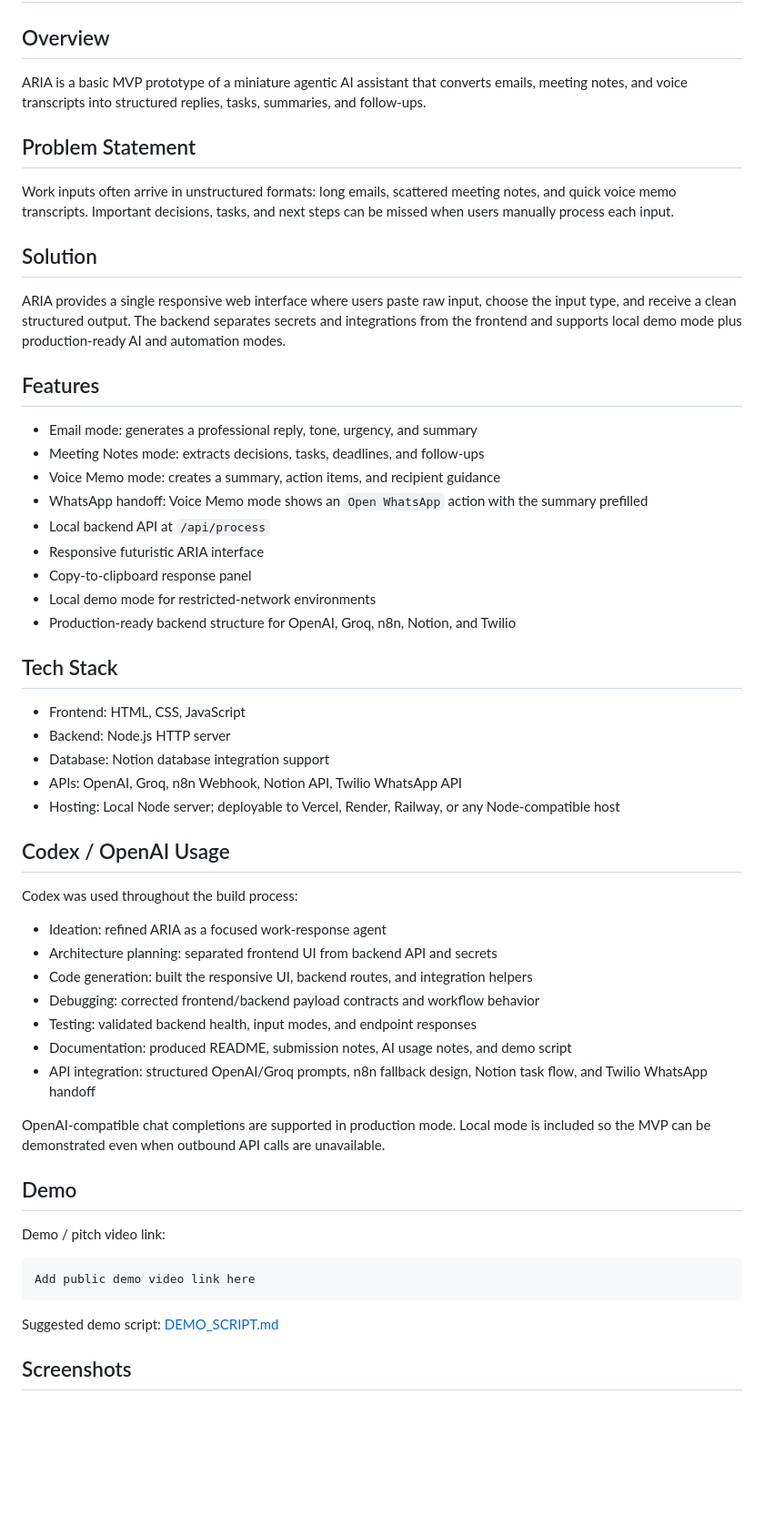
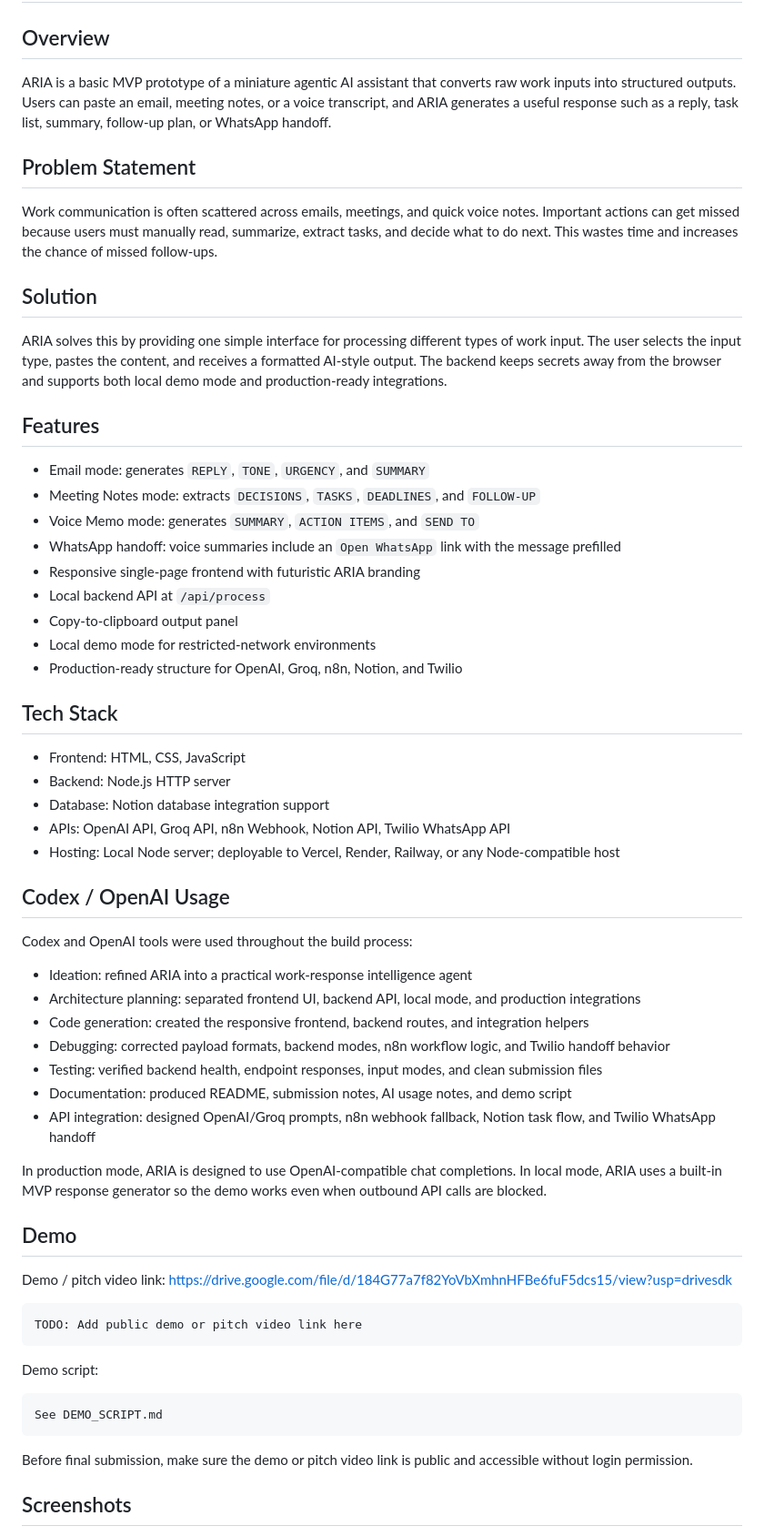
Before and after one commit to Kareena-Treesa-Thomas/aria-ai-work-agent, a Markdown page: README.md, the part around one of its changes. Shown at 91% size. Rendered like a GitHub page; blank space fills up the shorter version.

Commit message:
Revise README for clarity and detail
Updated the README to clarify ARIA's functionality and features, improved problem statement, and refined sections on tech stack and usage.

````diff
--- a/README.md
+++ b/README.md
@@ -1,52 +1,58 @@
 # ARIA - Automated Response Intelligence Agent
 
 ## Overview
-ARIA is a basic MVP prototype of a miniature agentic AI assistant that converts emails, meeting notes, and voice transcripts into structured replies, tasks, summaries, and follow-ups.
+ARIA is a basic MVP prototype of a miniature agentic AI assistant that converts raw work inputs into structured outputs. Users can paste an email, meeting notes, or a voice transcript, and ARIA generates a useful response such as a reply, task list, summary, follow-up plan, or WhatsApp handoff.
 
 ## Problem Statement
-Work inputs often arrive in unstructured formats: long emails, scattered meeting notes, and quick voice memo transcripts. Important decisions, tasks, and next steps can be missed when users manually process each input.
+Work communication is often scattered across emails, meetings, and quick voice notes. Important actions can get missed because users must manually read, summarize, extract tasks, and decide what to do next. This wastes time and increases the chance of missed follow-ups.
 
 ## Solution
-ARIA provides a single responsive web interface where users paste raw input, choose the input type, and receive a clean structured output. The backend separates secrets and integrations from the frontend and supports local demo mode plus production-ready AI and automation modes.
+ARIA solves this by providing one simple interface for processing different types of work input. The user selects the input type, pastes the content, and receives a formatted AI-style output. The backend keeps secrets away from the browser and supports both local demo mode and production-ready integrations.
 
 ## Features
-- Email mode: generates a professional reply, tone, urgency, and summary
-- Meeting Notes mode: extracts decisions, tasks, deadlines, and follow-ups
-- Voice Memo mode: creates a summary, action items, and recipient guidance
-- WhatsApp handoff: Voice Memo mode shows an `Open WhatsApp` action with the summary prefilled
+- Email mode: generates `REPLY`, `TONE`, `URGENCY`, and `SUMMARY`
+- Meeting Notes mode: extracts `DECISIONS`, `TASKS`, `DEADLINES`, and `FOLLOW-UP`
+- Voice Memo mode: generates `SUMMARY`, `ACTION ITEMS`, and `SEND TO`
+- WhatsApp handoff: voice summaries include an `Open WhatsApp` link with the message prefilled
+- Responsive single-page frontend with futuristic ARIA branding
 - Local backend API at `/api/process`
-- Responsive futuristic ARIA interface
-- Copy-to-clipboard response panel
+- Copy-to-clipboard output panel
 - Local demo mode for restricted-network environments
-- Production-ready backend structure for OpenAI, Groq, n8n, Notion, and Twilio
+- Production-ready structure for OpenAI, Groq, n8n, Notion, and Twilio
 
 ## Tech Stack
 - Frontend: HTML, CSS, JavaScript
 - Backend: Node.js HTTP server
 - Database: Notion database integration support
-- APIs: OpenAI, Groq, n8n Webhook, Notion API, Twilio WhatsApp API
+- APIs: OpenAI API, Groq API, n8n Webhook, Notion API, Twilio WhatsApp API
 - Hosting: Local Node server; deployable to Vercel, Render, Railway, or any Node-compatible host
 
 ## Codex / OpenAI Usage
-Codex was used throughout the build process:
+Codex and OpenAI tools were used throughout the build process:
 
-- Ideation: refined ARIA as a focused work-response agent
-- Architecture planning: separated frontend UI from backend API and secrets
-- Code generation: built the responsive UI, backend routes, and integration helpers
-- Debugging: corrected frontend/backend payload contracts and workflow behavior
-- Testing: validated backend health, input modes, and endpoint responses
+- Ideation: refined ARIA into a practical work-response intelligence agent
+- Architecture planning: separated frontend UI, backend API, local mode, and production integrations
+- Code generation: created the responsive frontend, backend routes, and integration helpers
+- Debugging: corrected payload formats, backend modes, n8n workflow logic, and Twilio handoff behavior
+- Testing: verified backend health, endpoint responses, input modes, and clean submission files
 - Documentation: produced README, submission notes, AI usage notes, and demo script
-- API integration: structured OpenAI/Groq prompts, n8n fallback design, Notion task flow, and Twilio WhatsApp handoff
+- API integration: designed OpenAI/Groq prompts, n8n webhook fallback, Notion task flow, and Twilio WhatsApp handoff
 
-OpenAI-compatible chat completions are supported in production mode. Local mode is included so the MVP can be demonstrated even when outbound API calls are unavailable.
+In production mode, ARIA is designed to use OpenAI-compatible chat completions. In local mode, ARIA uses a built-in MVP response generator so the demo works even when outbound API calls are blocked.
 
 ## Demo
-Demo / pitch video link:
+Demo / pitch video link: https://drive.google.com/file/d/184G77a7f82YoVbXmhnHFBe6fuF5dcs15/view?usp=drivesdk
 
 ```text
-Add public demo video link here
+TODO: Add public demo or pitch video link here
 ```
 
-Suggested demo script: [DEMO_SCRIPT.md](./DEMO_SCRIPT.md)
+Demo script:
+
+```text
+See DEMO_SCRIPT.md
+```
+
+Before final submission, make sure the demo or pitch video link is public and accessible without login permission.
 
 ## Screenshots
````
Also changed, not shown: other parts of README.md (+21 -32 lines).
